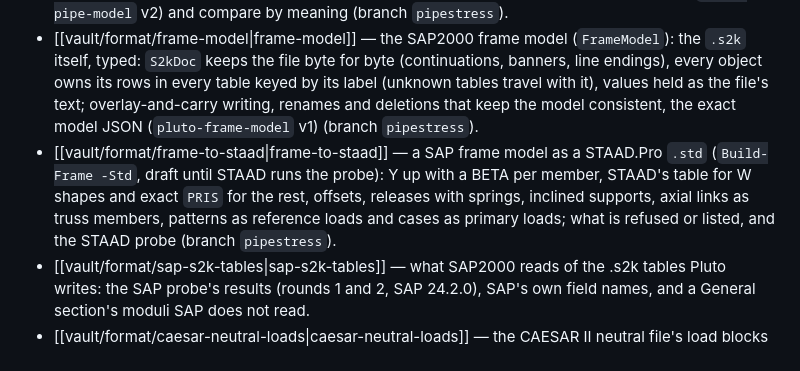
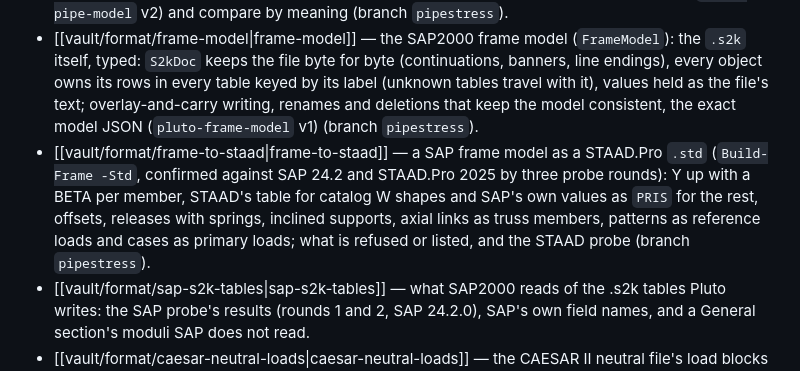
Before and after one commit to alan-smith-vt/Pluto, a Markdown page: vault/format/Format map.md, the part around the change. GitHub-like rendering.

```diff
--- a/vault/format/Format map.md
+++ b/vault/format/Format map.md
@@ -11,7 +11,7 @@ the `LABL` block, categories are sidecar groups.
 - [[vault/format/features-sidecar|features-sidecar]] — the sidecar: groups (explicit IDs or `predicateId`), predicates in the production dialect, section cuts, supports (drawn as 3D symbols; exporter items merged by name), a pipe model's loads, properties, review and `model.source` (exporter-owned, rewritten on export), units and `worldOffset`.
 - [[vault/format/pipe-model|pipe-model]] — the one pipe-stress model (`PipeModel`, CAESAR's terms) from a TOML, a `.cii` or a `.pipe.json`: lossless CAESAR import (overlay-and-carry: raw text per record, block and slot, only changed columns rewritten, carried sections travel with their element, an unedited job comes back byte for byte), joints, seeds, units, loads, the exact model JSON (`pluto-pipe-model` v2) and compare by meaning (branch `pipestress`).
 - [[vault/format/frame-model|frame-model]] — the SAP2000 frame model (`FrameModel`): the `.s2k` itself, typed: `S2kDoc` keeps the file byte for byte (continuations, banners, line endings), every object owns its rows in every table keyed by its label (unknown tables travel with it), values held as the file's text; overlay-and-carry writing, renames and deletions that keep the model consistent, the exact model JSON (`pluto-frame-model` v1) (branch `pipestress`).
-- [[vault/format/frame-to-staad|frame-to-staad]] — a SAP frame model as a STAAD.Pro `.std` (`Build-Frame -Std`, draft until STAAD runs the probe): Y up with a BETA per member, STAAD's table for W shapes and exact `PRIS` for the rest, offsets, releases with springs, inclined supports, axial links as truss members, patterns as reference loads and cases as primary loads; what is refused or listed, and the STAAD probe (branch `pipestress`).
+- [[vault/format/frame-to-staad|frame-to-staad]] — a SAP frame model as a STAAD.Pro `.std` (`Build-Frame -Std`, confirmed against SAP 24.2 and STAAD.Pro 2025 by three probe rounds): Y up with a BETA per member, STAAD's table for catalog W shapes and SAP's own values as `PRIS` for the rest, offsets, releases with springs, inclined supports, axial links as truss members, patterns as reference loads and cases as primary loads; what is refused or listed, and the STAAD probe (branch `pipestress`).
 - [[vault/format/sap-s2k-tables|sap-s2k-tables]] — what SAP2000 reads of the .s2k tables Pluto writes: the SAP probe's results (rounds 1 and 2, SAP 24.2.0), SAP's own field names, and a General section's moduli SAP does not read.
 - [[vault/format/caesar-neutral-loads|caesar-neutral-loads]] — the CAESAR II neutral file's load blocks (FORCMNT / DISPLMNT: node + one line per vector, 9999.99 = free; UNIFORM: 9 vectors with g flags; WIND: type + shape factor; a uniform / wind block carries forward until another changes it), CAESAR's restraint codes 1–62, the bend radius codes (−1.0101 Long, −3.0303 3D, −4.0404 Short, −5.0505 5D; −2.0202 and −6.0606 … −9.0909 no radius, confirmed in CAESAR 15.01), and which of it CAESAR's documentation gives vs. CAESAR-written files confirm (FORCMNT, UNIFORM, WIND by a 15.01 export) (branch `pipestress`).
 - [[vault/format/caesar-neutral-hangers|caesar-neutral-hangers]] — spring hangers in the CAESAR II neutral file (MISCEL_1): defaults, node list, 11 values + tag / GUID per hanger, freed anchors, the four per-hanger lists; designed vs. springs as given vs. constant supports; how Pluto reads, edits and writes them byte for byte (branch `pipestress`).
```
Also changed, not shown: vault/format/frame-to-staad.md (+8 -5 lines).
